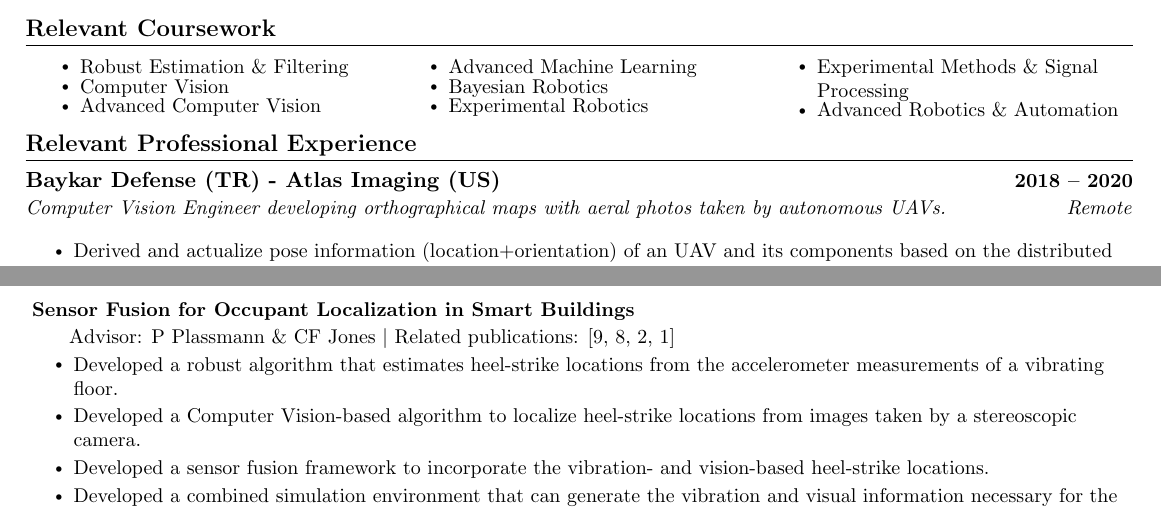
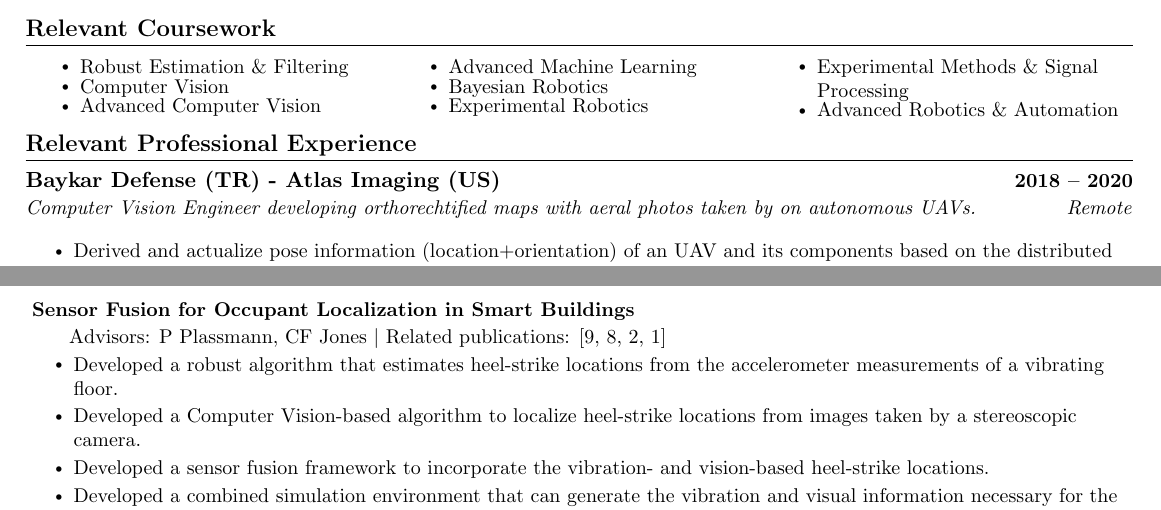
Before and after one commit to eroniki/Curriculum-Vitae, a LaTeX CV (Ambarkutuk_Resume.tex): two parts of pages 1 and 2 of 2, joined at a grey line, cut so that both start at the same text. Compiled offline with pdfLaTeX.

```diff
--- a/Ambarkutuk_Resume.tex
+++ b/Ambarkutuk_Resume.tex
@@ -88,7 +88,7 @@
 
     \resumeSubheading
       {Baykar Defense (TR) - Atlas Imaging (US) }{2018 -- 2020}
-      {Computer Vision Engineer developing orthographical maps with aeral photos taken by autonomous UAVs.}{Remote}
+      {Computer Vision Engineer developing orthorechtified maps with aeral photos taken by on autonomous UAVs.}{Remote}
       \resumeItemListStart
 		\resumeItem{Derived and actualize pose information (location+orientation) of an UAV and its components based on the distributed measurements of the Inertial Navigation System.
 					These measurements are then used to in an iterative Computer Vision algorithm to project the corners of the images to the ground while considering the elevation changes in the scene.}
@@ -140,7 +140,7 @@
 		\resumeProjectHeading
 		{
 			\textbf{Sensor Fusion for Occupant Localization in Smart Buildings} \\
-			\qquad \small Advisor: P Plassmann \& CF Jones $|$ Related publications: \cite{ambarkutuk2022sensor, ambarkutuk2021uncertainty,sa2021investigation, sa2020towards}
+			\qquad \small Advisors: P Plassmann, CF Jones $|$ Related publications: \cite{ambarkutuk2022sensor, ambarkutuk2021uncertainty,sa2021investigation, sa2020towards}
 		}
 		{}
 		\resumeItemListStart
```
Also changed, not shown: Ambarkutuk_Resume.pdf.
